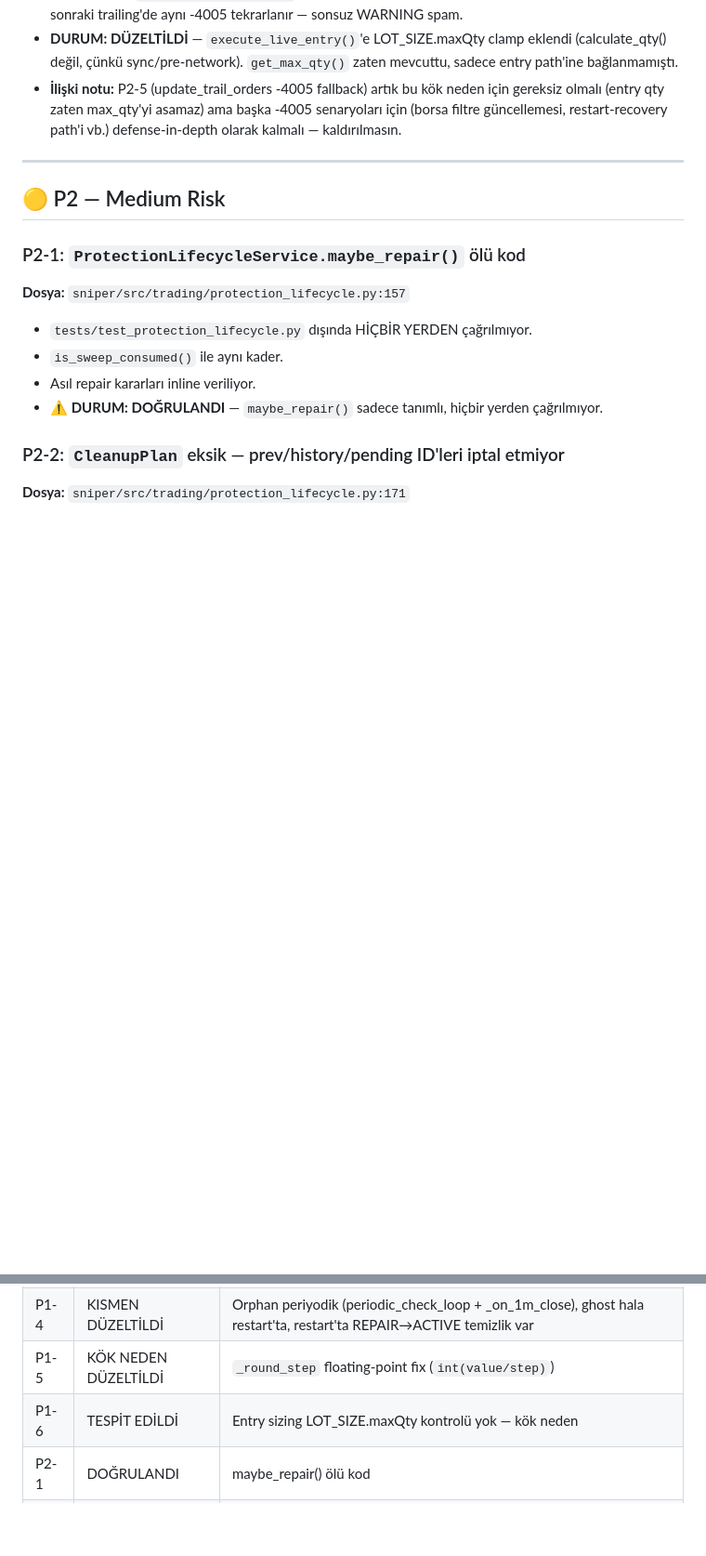
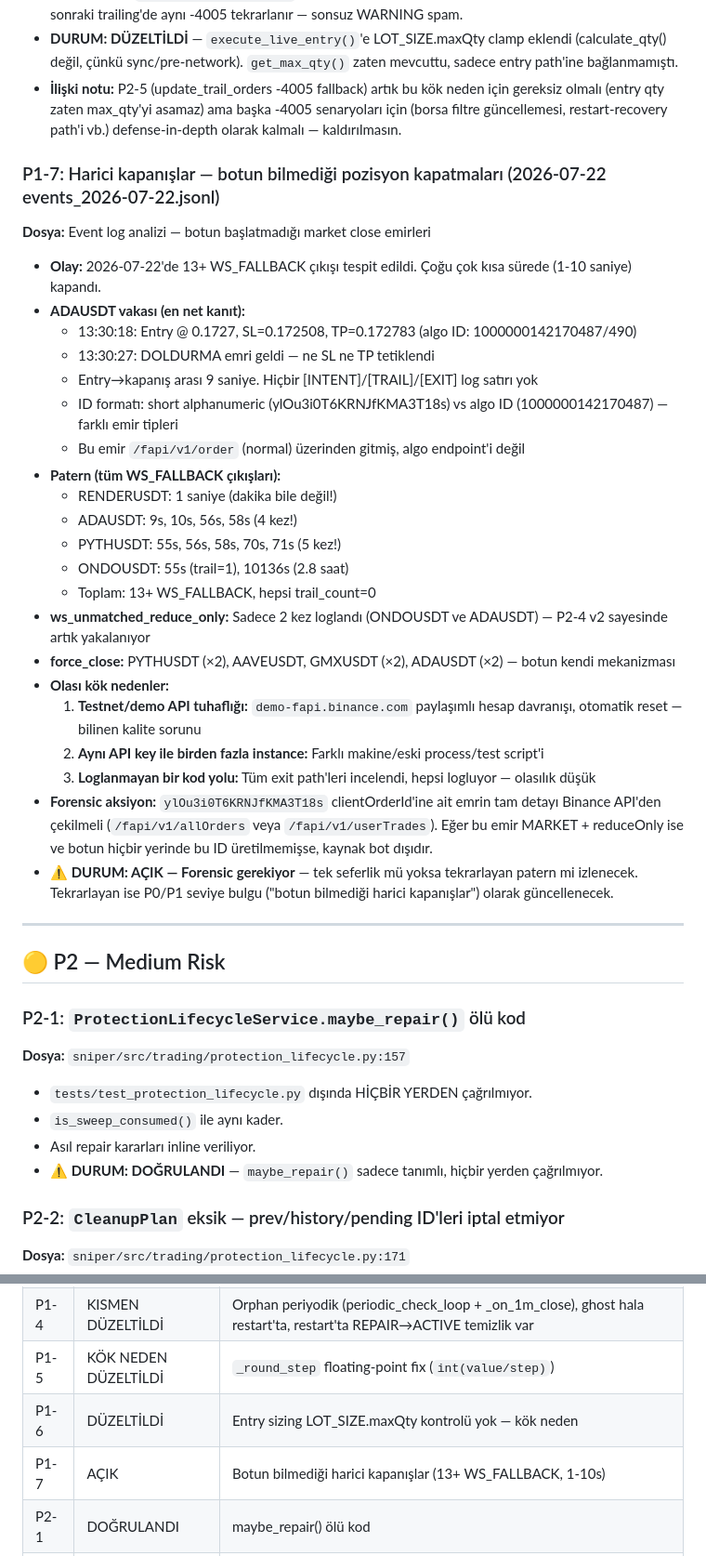
Before and after one commit to ahmetonurof-lab/sniper, a Markdown page: memory-bank/bugs.md, 2 parts joined by grey strips. Shown at 93% size. GitHub-like rendering; blank space fills up the shorter version.

Commit message:
docs: P1-7 harici kapanışlar forensic analizi — 13+ WS_FALLBACK paterni tespit edildi

```diff
--- a/memory-bank/bugs.md
+++ b/memory-bank/bugs.md
@@ -97,6 +97,30 @@ exit OPUSDT WS_FALLBACK exit=0.0949 qty=0.1 pnl=-0.0
 - **DURUM: DÜZELTİLDİ** — `execute_live_entry()`'e LOT_SIZE.maxQty clamp eklendi (calculate_qty() değil, çünkü sync/pre-network). `get_max_qty()` zaten mevcuttu, sadece entry path'ine bağlanmamıştı.
 - **İlişki notu:** P2-5 (update_trail_orders -4005 fallback) artık bu kök neden için gereksiz olmalı (entry qty zaten max_qty'yi asamaz) ama başka -4005 senaryoları için (borsa filtre güncellemesi, restart-recovery path'i vb.) defense-in-depth olarak kalmalı — kaldırılmasın.
 
+### P1-7: Harici kapanışlar — botun bilmediği pozisyon kapatmaları (2026-07-22 events_2026-07-22.jsonl)
+**Dosya:** Event log analizi — botun başlatmadığı market close emirleri
+- **Olay:** 2026-07-22'de 13+ WS_FALLBACK çıkışı tespit edildi. Çoğu çok kısa sürede (1-10 saniye) kapandı.
+- **ADAUSDT vakası (en net kanıt):**
+  - 13:30:18: Entry @ 0.1727, SL=0.172508, TP=0.172783 (algo ID: 1000000142170487/490)
+  - 13:30:27: DOLDURMA emri geldi — ne SL ne TP tetiklendi
+  - Entry→kapanış arası 9 saniye. Hiçbir [INTENT]/[TRAIL]/[EXIT] log satırı yok
+  - ID formatı: short alphanumeric (ylOu3i0T6KRNJfKMA3T18s) vs algo ID (1000000142170487) — farklı emir tipleri
+  - Bu emir `/fapi/v1/order` (normal) üzerinden gitmiş, algo endpoint'i değil
+- **Patern (tüm WS_FALLBACK çıkışları):**
+  - RENDERUSDT: 1 saniye (dakika bile değil!)
+  - ADAUSDT: 9s, 10s, 56s, 58s (4 kez!)
+  - PYTHUSDT: 55s, 56s, 58s, 70s, 71s (5 kez!)
+  - ONDOUSDT: 55s (trail=1), 10136s (2.8 saat)
+  - Toplam: 13+ WS_FALLBACK, hepsi trail_count=0
+- **ws_unmatched_reduce_only:** Sadece 2 kez loglandı (ONDOUSDT ve ADAUSDT) — P2-4 v2 sayesinde artık yakalanıyor
+- **force_close:** PYTHUSDT (×2), AAVEUSDT, GMXUSDT (×2), ADAUSDT (×2) — botun kendi mekanizması
+- **Olası kök nedenler:**
+  1. **Testnet/demo API tuhaflığı:** `demo-fapi.binance.com` paylaşımlı hesap davranışı, otomatik reset — bilinen kalite sorunu
+  2. **Aynı API key ile birden fazla instance:** Farklı makine/eski process/test script'i
+  3. **Loglanmayan bir kod yolu:** Tüm exit path'leri incelendi, hepsi logluyor — olasılık düşük
+- **Forensic aksiyon:** `ylOu3i0T6KRNJfKMA3T18s` clientOrderId'ine ait emrin tam detayı Binance API'den çekilmeli (`/fapi/v1/allOrders` veya `/fapi/v1/userTrades`). Eğer bu emir MARKET + reduceOnly ise ve botun hiçbir yerinde bu ID üretilmemişse, kaynak bot dışıdır.
+- **⚠️ DURUM: AÇIK — Forensic gerekiyor** — tek seferlik mü yoksa tekrarlayan patern mi izlenecek. Tekrarlayan ise P0/P1 seviye bulgu ("botun bilmediği harici kapanışlar") olarak güncellenecek.
+
 ---
 
 ## 🟡 P2 — Medium Risk
@@ -183,7 +207,8 @@ exit OPUSDT WS_FALLBACK exit=0.0949 qty=0.1 pnl=-0.0
 | P1-3 | İNCELENMELİ | entry_manager.py precision kontrolü gerekli |
 | P1-4 | KISMEN DÜZELTİLDİ | Orphan periyodik (periodic_check_loop + _on_1m_close), ghost hala restart'ta, restart'ta REPAIR→ACTIVE temizlik var |
 | P1-5 | KÖK NEDEN DÜZELTİLDİ | `_round_step` floating-point fix (`int(value/step)`) |
-| P1-6 | TESPİT EDİLDİ | Entry sizing LOT_SIZE.maxQty kontrolü yok — kök neden |
+| P1-6 | DÜZELTİLDİ | Entry sizing LOT_SIZE.maxQty kontrolü yok — kök neden |
+| P1-7 | AÇIK | Botun bilmediği harici kapanışlar (13+ WS_FALLBACK, 1-10s) |
 | P2-1 | DOĞRULANDI | maybe_repair() ölü kod |
 | P2-2 | HÂLÂ GEÇERLİ | CleanupPlan sadece current ID'leri iptal ediyor |
 | P2-3 | HÂLÂ GEÇERLİ | promote dokümantasyon uyuşmazlığı |
```
Also changed, not shown: memory-bank/activeContext.md (+1 -0 lines), memory-bank/chat.md (+9 -0 lines).
